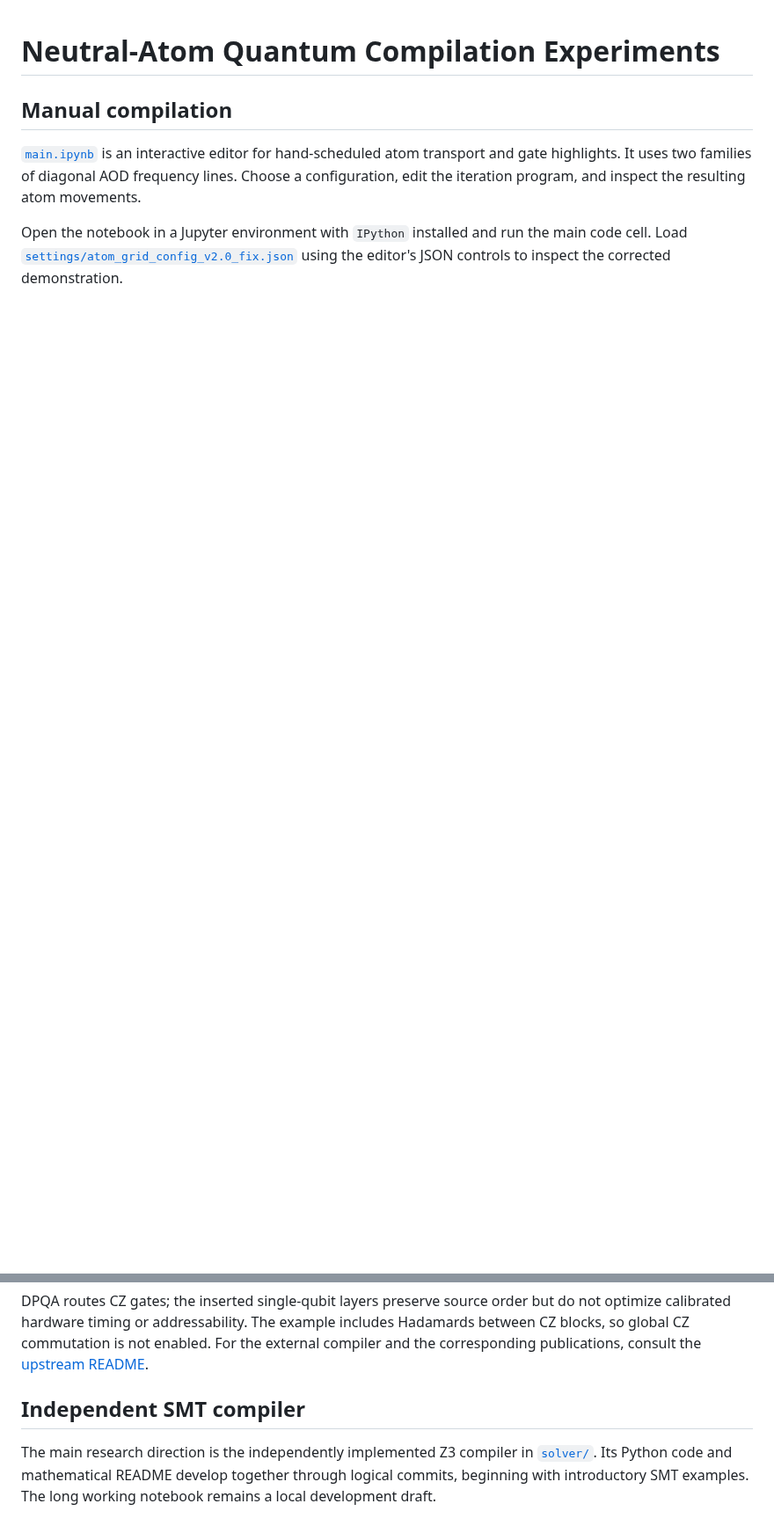
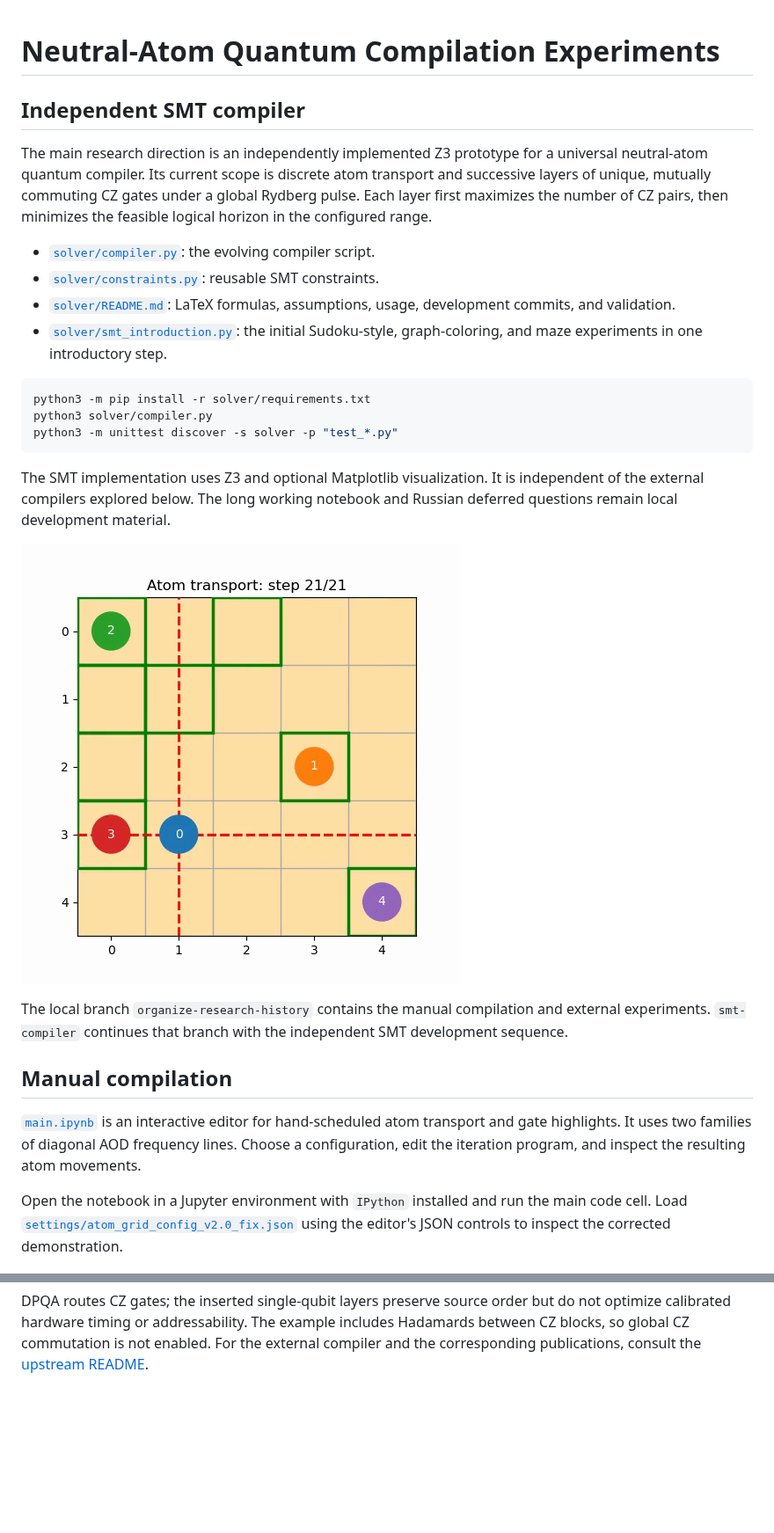
Before and after one commit to Vladlen24/neutral-atom-qec, a Markdown page: README.md, 2 parts joined by grey strips. Shown at 88% size. Rendered like a GitHub page; pictures changed too: solver/media/scheduled_cz_layers.png (added); blank space fills up the shorter version.

````diff
--- a/README.md
+++ b/README.md
@@ -1,4 +1,35 @@
 # Neutral-Atom Quantum Compilation Experiments
+
+## Independent SMT compiler
+
+The main research direction is an independently implemented Z3 prototype
+for a universal neutral-atom quantum compiler. Its current scope is discrete
+atom transport and successive layers of unique, mutually commuting CZ gates
+under a global Rydberg pulse. Each layer first maximizes the number of CZ
+pairs, then minimizes the feasible logical horizon in the configured range.
+
+- [`solver/compiler.py`](solver/compiler.py): the evolving compiler script.
+- [`solver/constraints.py`](solver/constraints.py): reusable SMT constraints.
+- [`solver/README.md`](solver/README.md): LaTeX formulas, assumptions, usage,
+  development commits, and validation.
+- [`solver/smt_introduction.py`](solver/smt_introduction.py): the initial
+  Sudoku-style, graph-coloring, and maze experiments in one introductory step.
+
+```sh
+python3 -m pip install -r solver/requirements.txt
+python3 solver/compiler.py
+python3 -m unittest discover -s solver -p "test_*.py"
+```
+
+The SMT implementation uses Z3 and optional Matplotlib visualization. It is
+independent of the external compilers explored below. The long working
+notebook and Russian deferred questions remain local development material.
+
+[![SMT scheduling demo](solver/media/scheduled_cz_layers.png)](solver/media/scheduled_cz_layers.mp4)
+
+The local branch `organize-research-history` contains the manual compilation
+and external experiments. `smt-compiler` continues that branch with the
+independent SMT development sequence.
 
 ## Manual compilation
 
@@ -98,10 +129,3 @@ but do not optimize calibrated hardware timing or addressability. The example
 includes Hadamards between CZ blocks, so global CZ commutation is not enabled.
 For the external compiler and the corresponding publications, consult the
 [upstream README](https://github.com/UCLA-VAST/DPQA#readme).
-
-## Independent SMT compiler
-
-The main research direction is the independently implemented Z3 compiler in
-[`solver/`](solver/README.md). Its Python code and mathematical README develop
-together through logical commits, beginning with introductory SMT examples.
-The long working notebook remains a local development draft.
````
Also changed, not shown: solver/README.md (+57 -16 lines), 2 other files.
